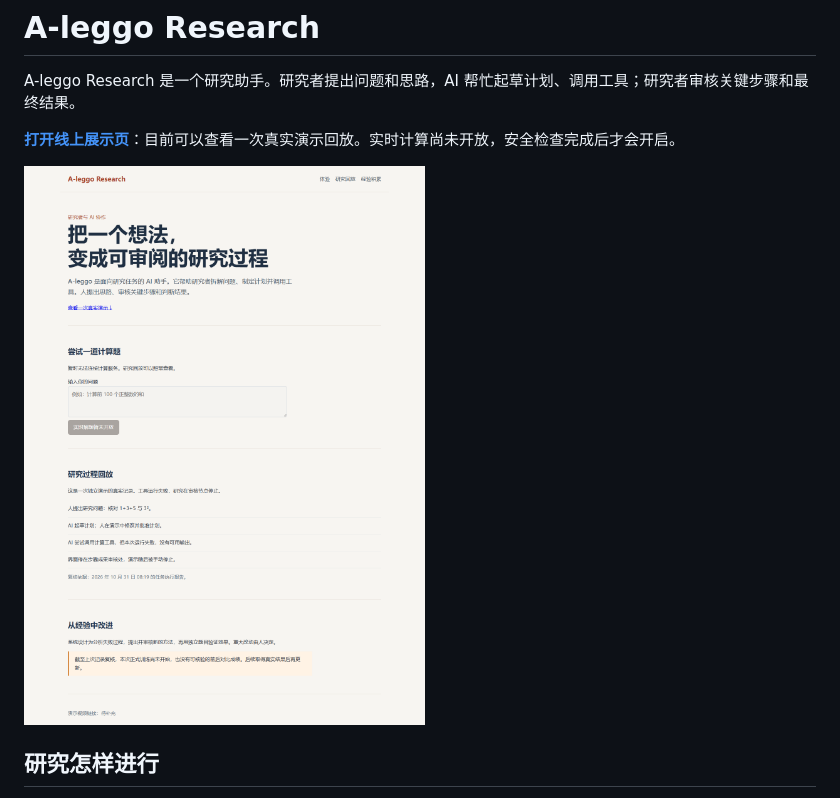
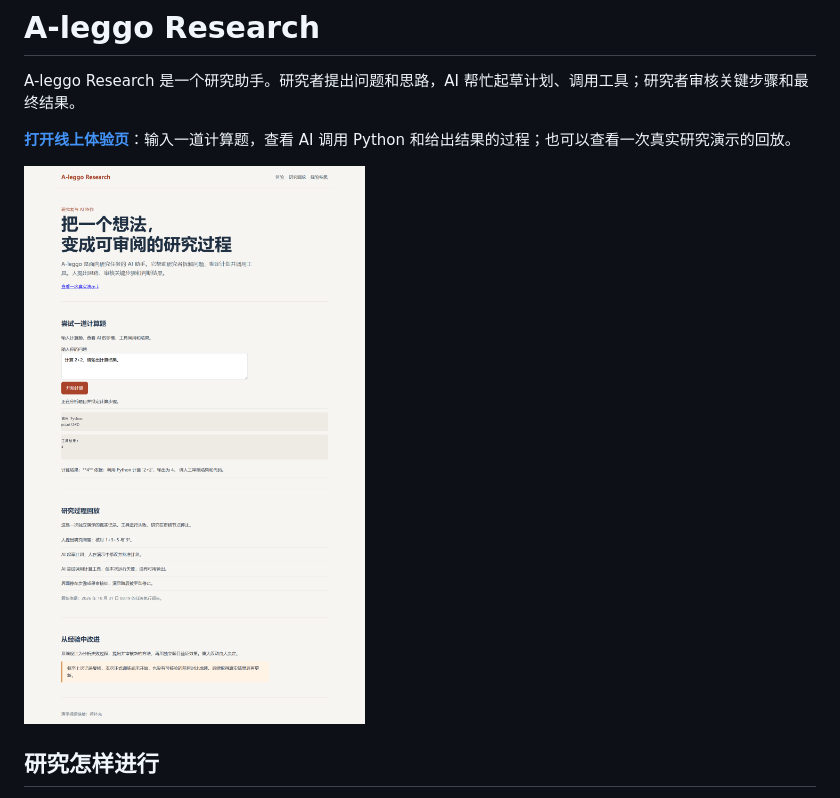
Before and after one commit to oneuaena/A-leggo-research-, a Markdown page: README.md, the part around the change. Drawn GitHub-style; pictures changed too: docs/images/demo-live.png (added).

Commit message:
Document verified live demo and retry readiness

```diff
--- a/README.md
+++ b/README.md
@@ -2,9 +2,9 @@
 
 A-leggo Research 是一个研究助手。研究者提出问题和思路，AI 帮忙起草计划、调用工具；研究者审核关键步骤和最终结果。
 
-**[打开线上展示页](https://atomgit.vercel.app)**：目前可以查看一次真实演示回放。实时计算尚未开放，安全检查完成后才会开启。
+**[打开线上体验页](https://atomgit.vercel.app)**：输入一道计算题，查看 AI 调用 Python 和给出结果的过程；也可以查看一次真实研究演示的回放。
 
-![当前展示页面：实时计算暂未开放](docs/images/demo.png)
+![体验页面：真实计算与研究回放](docs/images/demo-live.png)
 
 ## 研究怎样进行
 
```
Also changed, not shown: 1 other file.
